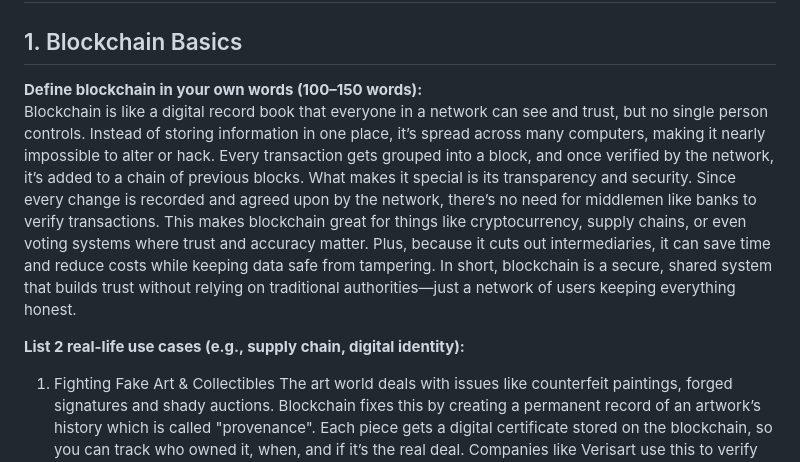
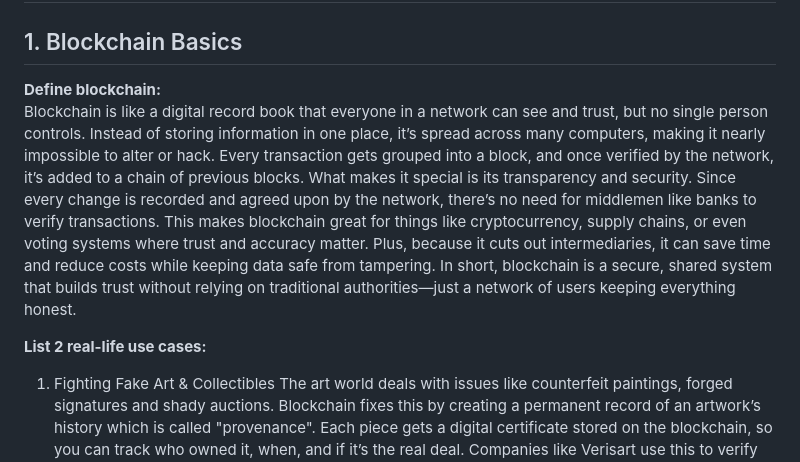
Before and after one commit to Sarvesha91/blockchain-simulations, a Markdown page: README.md, the part around the change. Drawn GitHub-style.

```diff
--- a/README.md
+++ b/README.md
@@ -1,12 +1,12 @@
 # Theoretical Part
 
 ## 1. Blockchain Basics
-**Define blockchain in your own words (100–150 words):**
+**Define blockchain:**
 Blockchain is like a digital record book that everyone in a network can see and trust, but no single person controls. Instead of storing information in one place, it’s spread across many computers, making it nearly impossible to alter or hack. Every transaction gets grouped into a block, and once verified by the network, it’s added to a chain of previous blocks.
 What makes it special is its transparency and security. Since every change is recorded and agreed upon by the network, there’s no need for middlemen like banks to verify transactions. This makes blockchain great for things like cryptocurrency, supply chains, or even voting systems where trust and accuracy matter. Plus, because it cuts out intermediaries, it can save time and reduce costs while keeping data safe from tampering.
 In short, blockchain is a secure, shared system that builds trust without relying on traditional authorities—just a network of users keeping everything honest.
 
-**List 2 real-life use cases (e.g., supply chain, digital identity):**
+**List 2 real-life use cases:**
 1. Fighting Fake Art & Collectibles
 The art world deals with issues like counterfeit paintings, forged signatures and shady auctions. Blockchain fixes this by creating a permanent record of an artwork’s history which is called "provenance". Each piece gets a digital certificate stored on the blockchain, so you can track who owned it, when, and if it’s the real deal. Companies like Verisart use this to verify rare art, sneakers and even vintage wine.
 
```
